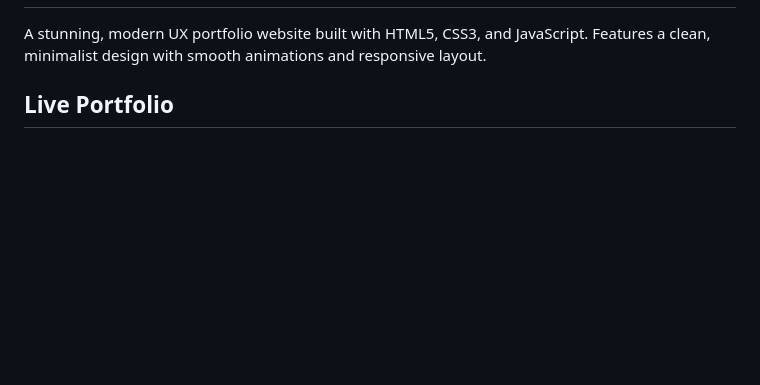
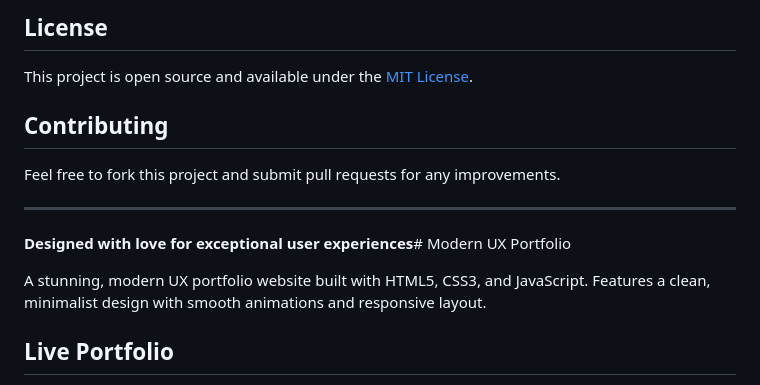
Before and after one commit to antmusumba/Product_Design_Portfolio, a Markdown page: README.md, the part around the change printed below. GitHub-like rendering; blank space fills up the shorter version.

Commit message:
feat: restructure README to enhance clarity and organization, adding sections for features, customization, and contributing

```diff
--- a/README.md
+++ b/README.md
@@ -6,3 +77,14 @@ A stunning, modern UX portfolio website built with HTML5, CSS3, and JavaScript.
+## License
+
+This project is open source and available under the [MIT License](LICENSE).
+
+## Contributing
+
+Feel free to fork this project and submit pull requests for any improvements.
+
+---
+
+**Designed with love for exceptional user experiences**# Modern UX Portfolio
 
 A stunning, modern UX portfolio website built with HTML5, CSS3, and JavaScript. Features a clean, minimalist design with smooth animations and responsive layout.
 
```
Also changed, not shown: other parts of README.md (+72 -1 lines).
